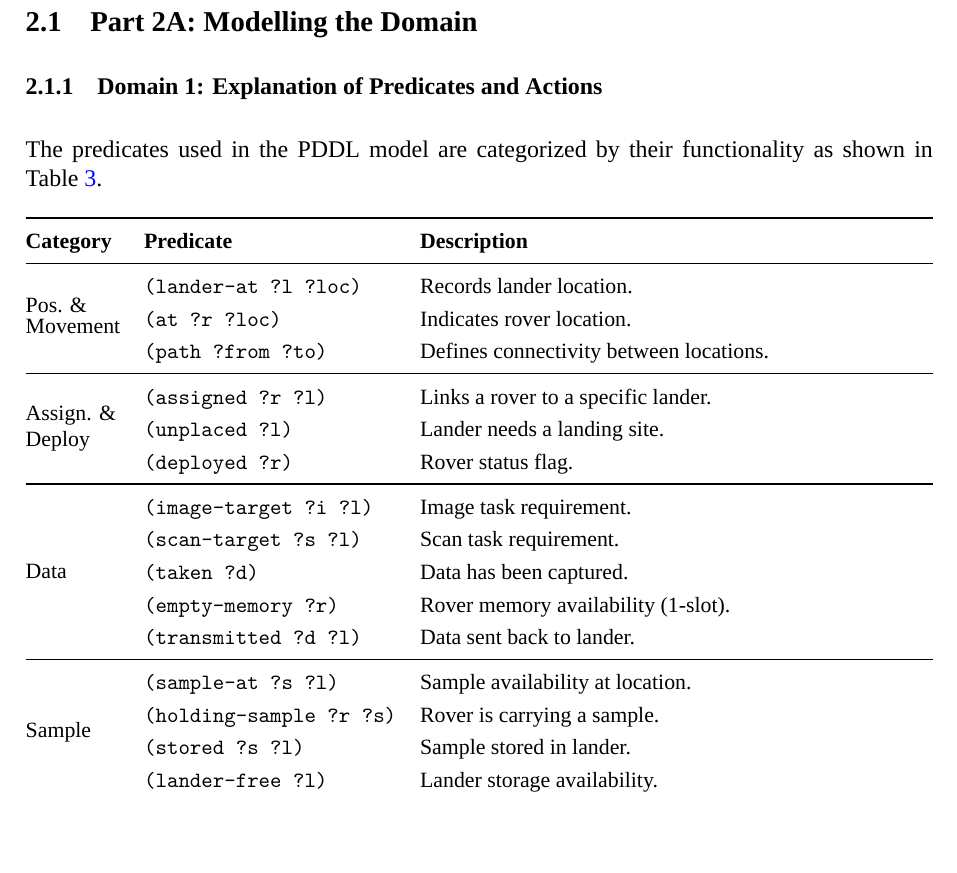
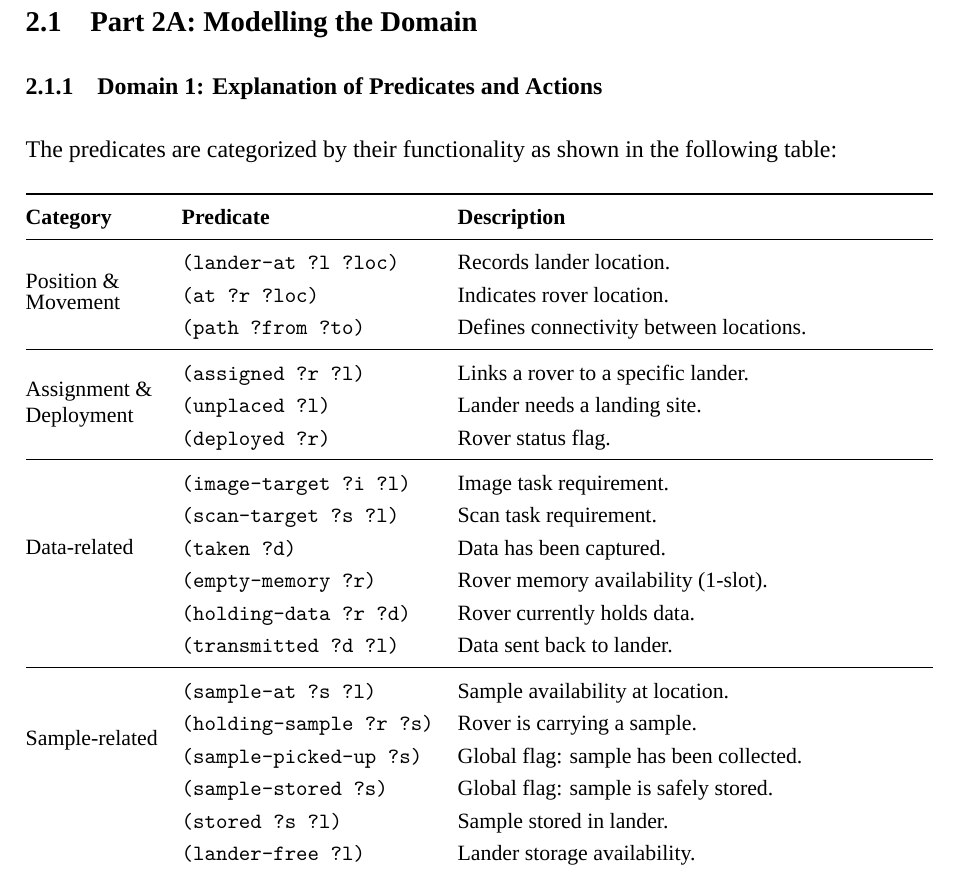
Before and after one commit to RamessesN/F29AI-Coursework, a LaTeX paper (report/paper.tex): part of page 5 of 8 before the commit and part of page 5 of 9 after it, cut so that both start at the same text, the shorter picture padded with empty space. Compiled offline with XeLaTeX; a missing font is replaced by an installed copy or a similar font.

Commit message:
optimize: final work with exceptional contents (Yaho!)

```diff
--- a/report/paper.tex
+++ b/report/paper.tex
@@ -321,36 +321,39 @@ All domains and problems are tested on \textit{PDDL Editor} \cite{pddl_planner},
 %----------------------------------------------------------------------------------------
 \subsubsection{Domain 1: Explanation of Predicates and Actions}
 %----------------------------------------------------------------------------------------
-The predicates used in the PDDL model are categorized by their functionality as shown in Table~\ref{tab:predicates}.
+The predicates are categorized by their functionality as shown in the following table:
 
 \begin{table}[H]
     \centering
     \small
     \renewcommand{\arraystretch}{1.2}
-    \begin{tabularx}{\textwidth}{@{}l l X@{}} % 使用 tabularx 自动折行
+    \begin{tabularx}{\textwidth}{@{}l l X@{}}
         \toprule
         \textbf{Category} & \textbf{Predicate} & \textbf{Description} \\
         \midrule
-        \multirow{3}{*}{\shortstack[l]{Pos. \&\\Movement}}
+        \multirow{3}{*}{\shortstack[l]{Position \&\\Movement}}
             & \texttt{(lander-at ?l ?loc)} & Records lander location. \\
             & \texttt{(at ?r ?loc)} & Indicates rover location. \\
             & \texttt{(path ?from ?to)} & Defines connectivity between locations. \\
         \midrule
-        \multirow{3}{*}{\shortstack[l]{Assign. \&\\Deploy}}
+        \multirow{3}{*}{\shortstack[l]{Assignment \&\\Deployment}}
             & \texttt{(assigned ?r ?l)} & Links a rover to a specific lander. \\
             & \texttt{(unplaced ?l)} & Lander needs a landing site. \\
             & \texttt{(deployed ?r)} & Rover status flag. \\
         \midrule
-        \multirow{5}{*}{Data}
+        \multirow{5}{*}{Data-related}
             & \texttt{(image-target ?i ?l)} & Image task requirement. \\
             & \texttt{(scan-target ?s ?l)} & Scan task requirement. \\
             & \texttt{(taken ?d)} & Data has been captured. \\
             & \texttt{(empty-memory ?r)} & Rover memory availability (1-slot). \\
+            & \texttt{(holding-data ?r ?d)} & Rover currently holds data. \\
             & \texttt{(transmitted ?d ?l)} & Data sent back to lander. \\
         \midrule
-        \multirow{4}{*}{Sample}
+        \multirow{4}{*}{Sample-related}
             & \texttt{(sample-at ?s ?l)} & Sample availability at location. \\
             & \texttt{(holding-sample ?r ?s)} & Rover is carrying a sample. \\
+            & \texttt{(sample-picked-up ?s)} & Global flag: sample has been collected. \\
+            & \texttt{(sample-stored ?s)} & Global flag: sample is safely stored. \\
             & \texttt{(stored ?s ?l)} & Sample stored in lander. \\
             & \texttt{(lander-free ?l)} & Lander storage availability. \\
         \bottomrule
```
Also changed, not shown: report/paper.pdf, report/paper.tex (17 more changed lines), 1 other file.
